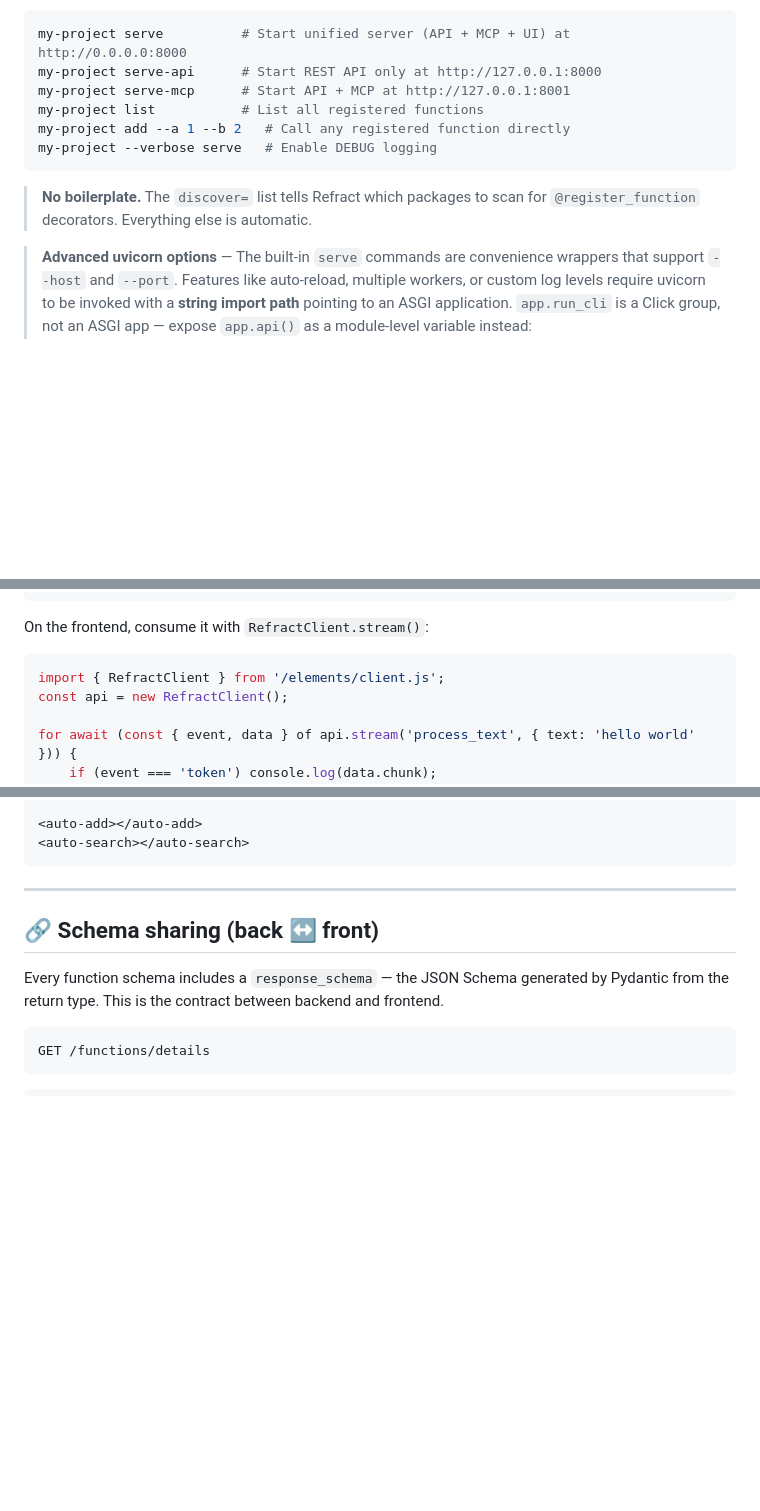
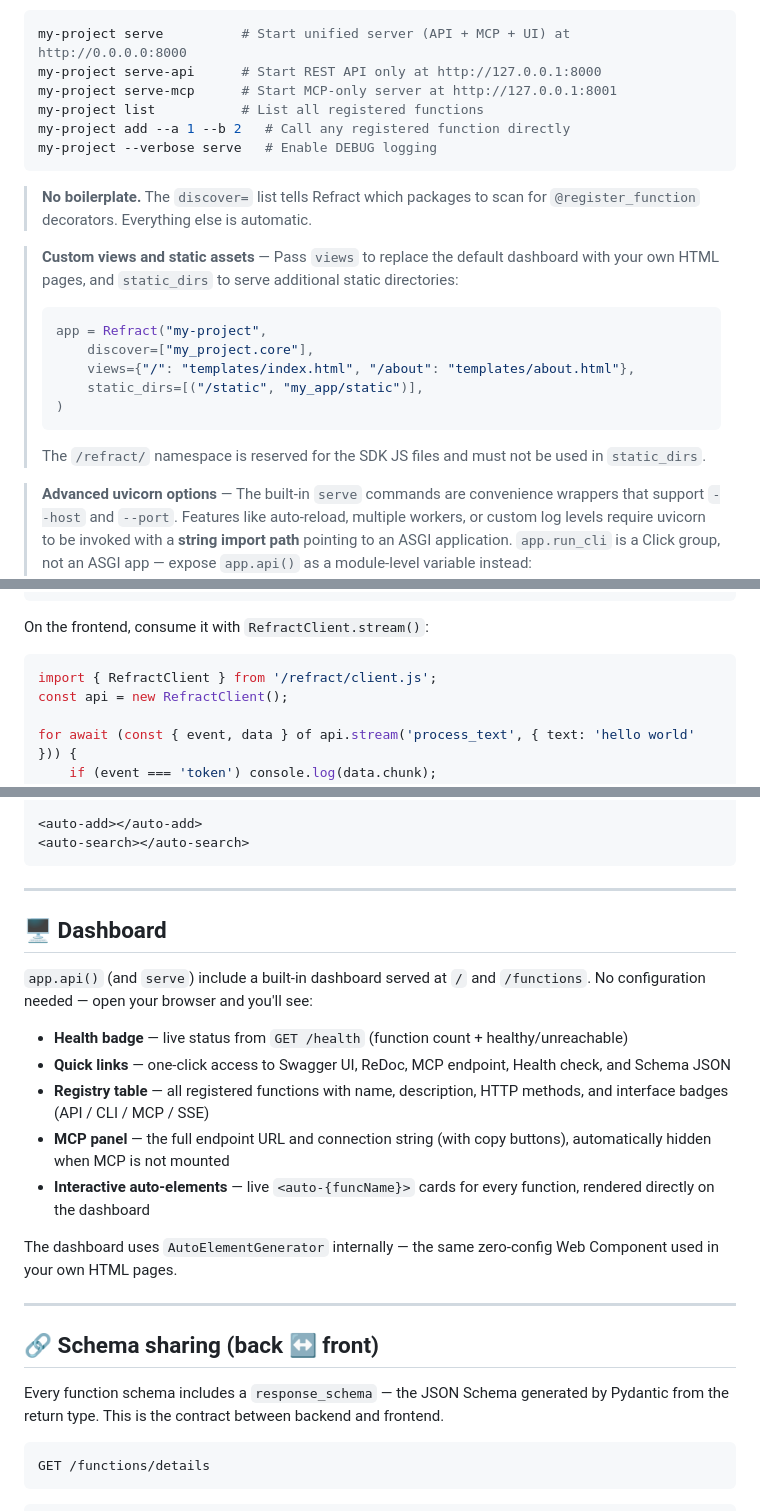
Before and after one commit to Brunvelop/refract, a Markdown page: README.md, 3 parts joined by grey strips. Rendered like a GitHub page; blank space fills up the shorter version.

````diff
--- a/README.md
+++ b/README.md
@@ -130,13 +130,25 @@ You immediately get:
 ```bash
 my-project serve          # Start unified server (API + MCP + UI) at http://0.0.0.0:8000
 my-project serve-api      # Start REST API only at http://127.0.0.1:8000
-my-project serve-mcp      # Start API + MCP at http://127.0.0.1:8001
+my-project serve-mcp      # Start MCP-only server at http://127.0.0.1:8001
 my-project list           # List all registered functions
 my-project add --a 1 --b 2   # Call any registered function directly
 my-project --verbose serve   # Enable DEBUG logging
 ```
 
 > **No boilerplate.** The `discover=` list tells Refract which packages to scan for `@register_function` decorators. Everything else is automatic.
+
+> **Custom views and static assets** — Pass `views` to replace the default dashboard with your own HTML pages, and `static_dirs` to serve additional static directories:
+>
+> ```python
+> app = Refract("my-project",
+>     discover=["my_project.core"],
+>     views={"/": "templates/index.html", "/about": "templates/about.html"},
+>     static_dirs=[("/static", "my_app/static")],
+> )
+> ```
+>
+> The `/refract/` namespace is reserved for the SDK JS files and must not be used in `static_dirs`.
 
 > **Advanced uvicorn options** — The built-in `serve` commands are convenience wrappers that support `--host` and `--port`. Features like auto-reload, multiple workers, or custom log levels require uvicorn to be invoked with a **string import path** pointing to an ASGI application. `app.run_cli` is a Click group, not an ASGI app — expose `app.api()` as a module-level variable instead:
 >
@@ -246,7 +281,7 @@ def process_text(text: str) -> ProcessResult:
 On the frontend, consume it with `RefractClient.stream()`:
 
 ```javascript
-import { RefractClient } from '/elements/client.js';
+import { RefractClient } from '/refract/client.js';
 const api = new RefractClient();
 
 for await (const { event, data } of api.stream('process_text', { text: 'hello world' })) {
@@ -340,6 +401,20 @@ Auto-fetches `/functions/details` and registers `<auto-{funcName}>` for every fu
 <auto-add></auto-add>
 <auto-search></auto-search>
 ```
+
+---
+
+## 🖥 Dashboard
+
+`app.api()` (and `serve`) include a built-in dashboard served at `/` and `/functions`. No configuration needed — open your browser and you'll see:
+
+- **Health badge** — live status from `GET /health` (function count + healthy/unreachable)
+- **Quick links** — one-click access to Swagger UI, ReDoc, MCP endpoint, Health check, and Schema JSON
+- **Registry table** — all registered functions with name, description, HTTP methods, and interface badges (API / CLI / MCP / SSE)
+- **MCP panel** — the full endpoint URL and connection string (with copy buttons), automatically hidden when MCP is not mounted
+- **Interactive auto-elements** — live `<auto-{funcName}>` cards for every function, rendered directly on the dashboard
+
+The dashboard uses `AutoElementGenerator` internally — the same zero-config Web Component used in your own HTML pages.
 
 ---
 
````
Also changed, not shown: other parts of README.md (+69 -12 lines).
